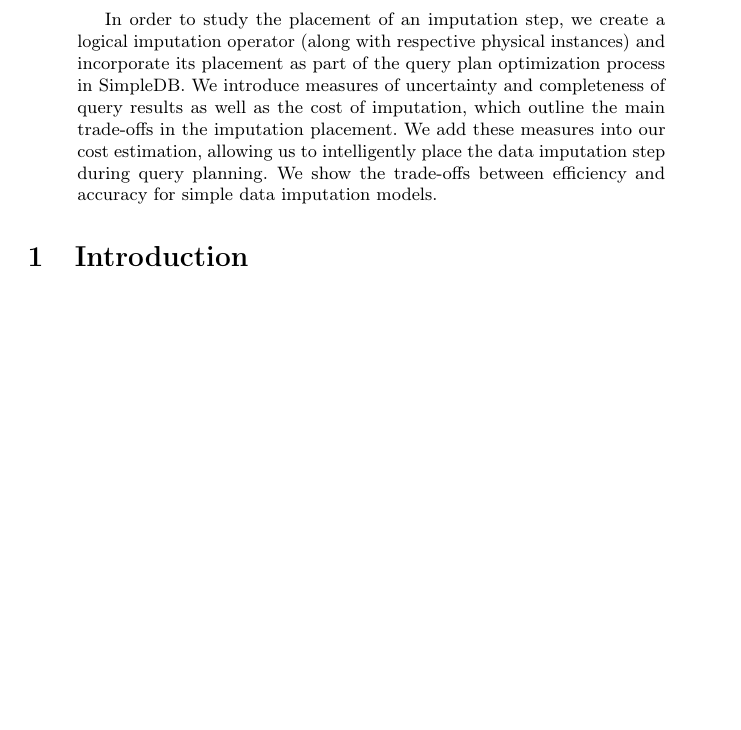
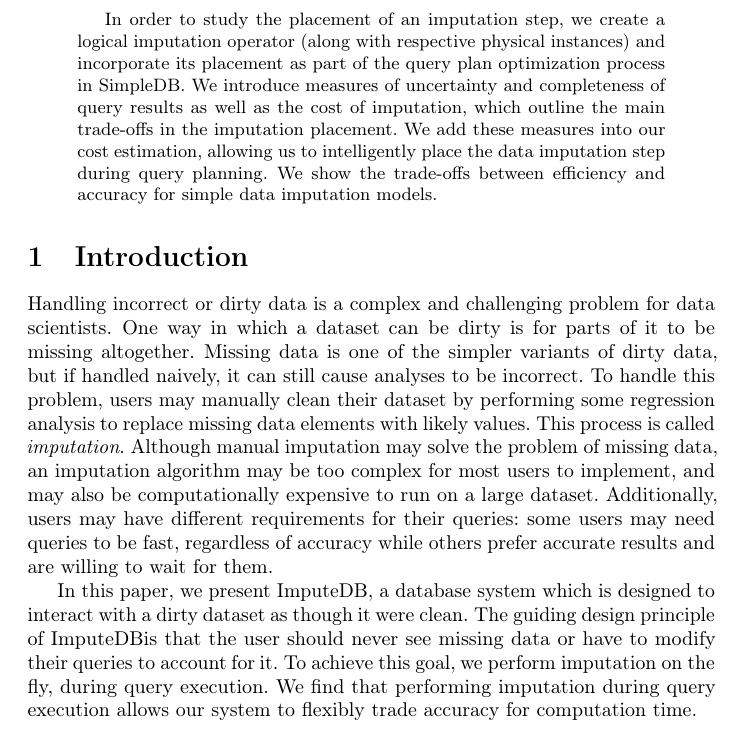
Before and after one commit to mitdbg/imputedb, a LaTeX paper (paper/main.tex, which reads paper/introduction.tex): part of page 1 of 7, cut so that both start at the same text, the shorter picture padded with empty space. Compiled offline with pdfLaTeX.

Commit message:
paper: first pass at intro

```diff
--- a/paper/introduction.tex
+++ b/paper/introduction.tex
@@ -1,4 +1,17 @@
 \section{Introduction}
+
+Handling incorrect or dirty data is a complex and challenging problem for data scientists.
+One way in which a dataset can be dirty is for parts of it to be missing altogether.
+Missing data is one of the simpler variants of dirty data, but if handled naively, it can still cause analyses to be incorrect.
+To handle this problem, users may manually clean their dataset by performing some regression analysis to replace missing data elements with likely values.
+This process is called \emph{imputation}.
+Although manual imputation may solve the problem of missing data, an imputation algorithm may be too complex for most users to implement, and may also be computationally expensive to run on a large dataset.
+Additionally, users may have different requirements for their queries: some users may need queries to be fast, regardless of accuracy while others prefer accurate results and are willing to wait for them.
+
+In this paper, we present \ProjectName, a database system which is designed to interact with a dirty dataset as though it were clean.
+The guiding design principle of \ProjectName is that the user should never see missing data or have to modify their queries to account for it.
+To achieve this goal, we perform imputation on the fly, during query execution.
+We find that performing imputation during query execution allows our system to flexibly trade accuracy for computation time.
 
 %%% Local Variables:
 %%% mode: latex
```
